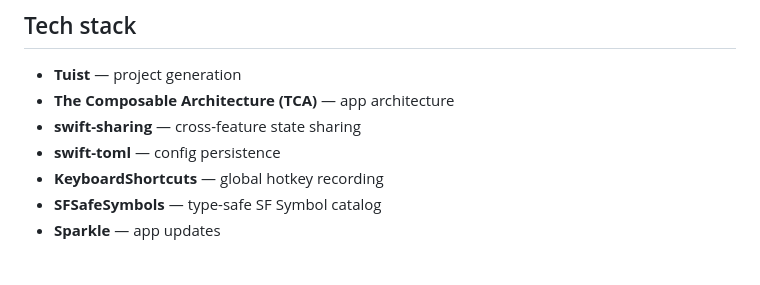
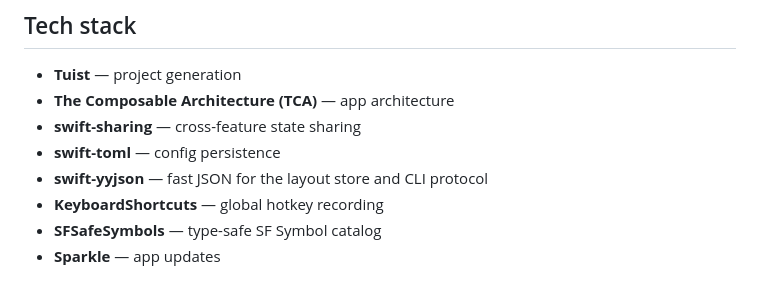
Before and after one commit to PangMo5/Tatami, a Markdown page: README.md, the part around the change. Rendered like a GitHub page.

```diff
--- a/README.md
+++ b/README.md
@@ -108,6 +108,7 @@ every key, its default, and the shortcut syntax.
 - **The Composable Architecture (TCA)** — app architecture
 - **swift-sharing** — cross-feature state sharing
 - **swift-toml** — config persistence
+- **swift-yyjson** — fast JSON for the layout store and CLI protocol
 - **KeyboardShortcuts** — global hotkey recording
 - **SFSafeSymbols** — type-safe SF Symbol catalog
 - **Sparkle** — app updates
```
Also changed, not shown: CHANGELOG.md (+2 -0 lines).
